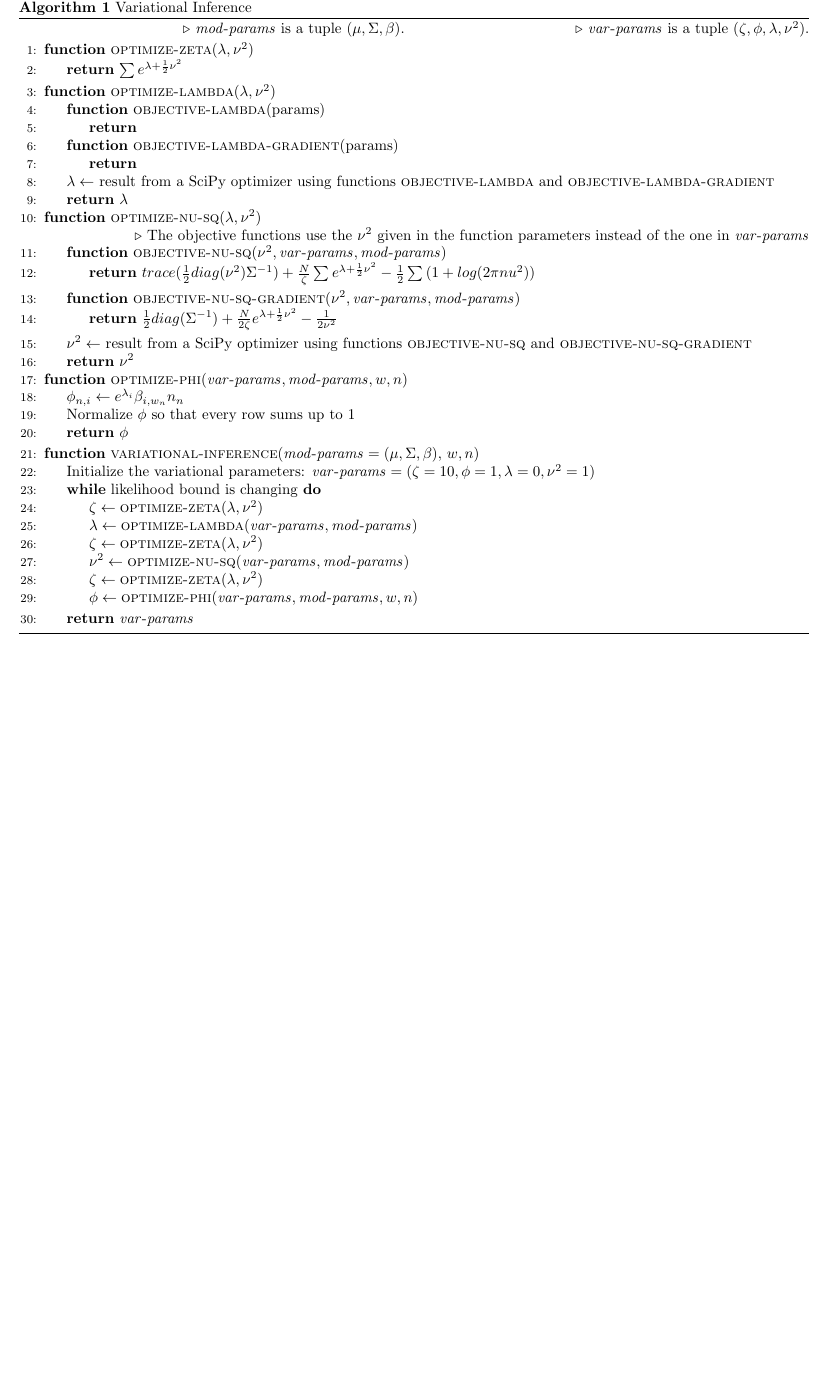
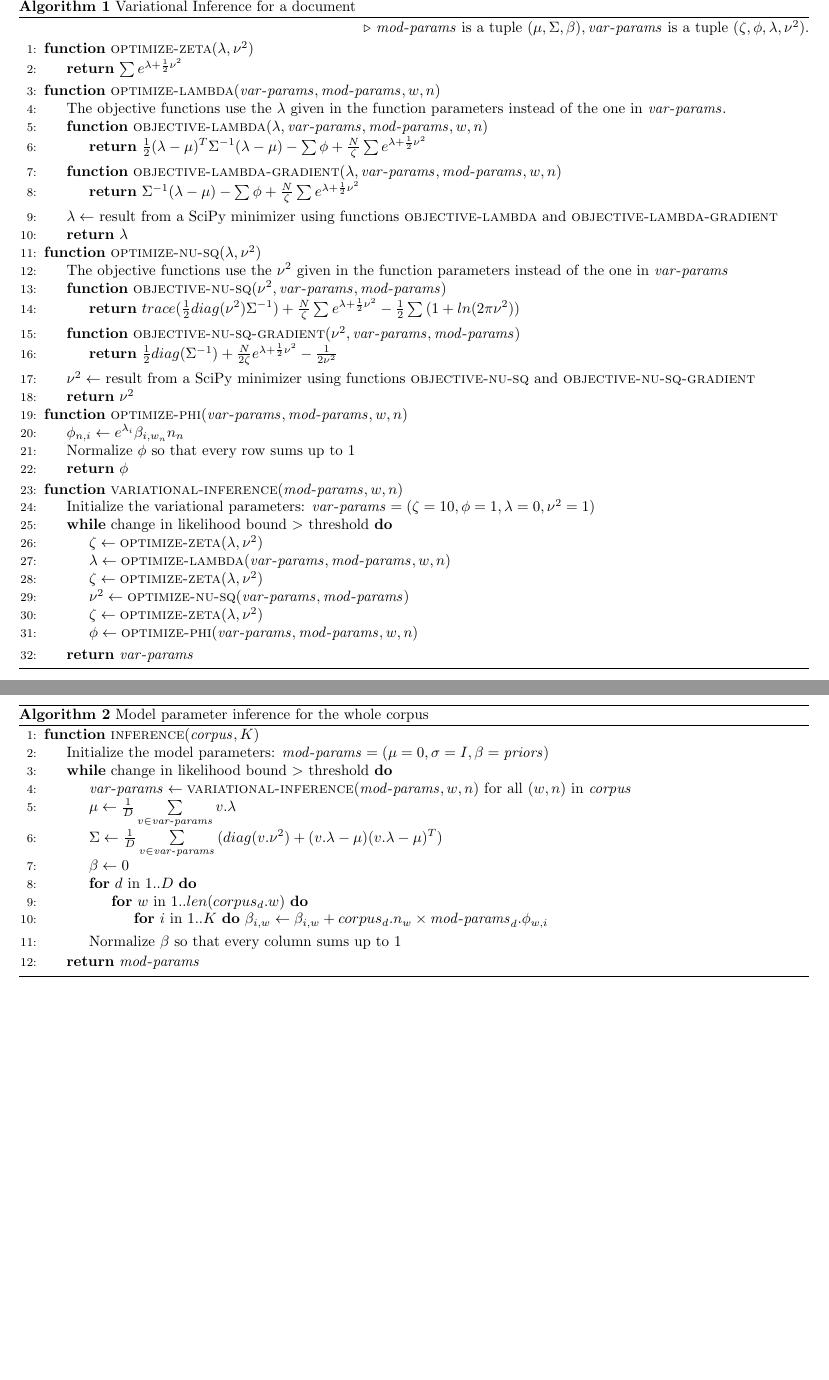
Before and after one commit to mildbyte/part2-dissertation, a LaTeX document (tex/variational_inference.tex): part of the page before the commit and two parts of pages 1 and 2 of 2 after it, the two joined at a grey line, cut so that both start at the same text, the shorter picture padded with empty space. Compiled offline with pdfLaTeX.

Commit message:
Added the pseudocode for the actual inference

```diff
--- a/tex/variational_inference.tex
+++ b/tex/variational_inference.tex
@@ -7,49 +7,46 @@
 
 \begin{document}
 \begin{algorithm}
-   \caption{Variational Inference}
-   \Comment{$\var{mod-params}$ is a tuple $(\mu, \Sigma, \beta)$.}
-   \Comment{$\var{var-params}$ is a tuple $(\zeta, \phi, \lambda, \nu^2)$.}
+   \caption{Variational Inference for a document}
+   \Comment{$\var{mod-params}$ is a tuple $(\mu, \Sigma, \beta), \var{var-params}$ is a tuple $(\zeta, \phi, \lambda, \nu^2)$.}
    \begin{algorithmic}[1]
       \Function{optimize-zeta}{$\lambda, \nu^2$}
       \State \Return $\sum{}{e^{\lambda + \frac{1}{2}\nu^2}}$
       \EndFunction
-
-      \Function{optimize-lambda}{$\lambda, \nu^2$}
-    	  \Function{objective-lambda}{params}
-		      \State\Return
+      \Function{optimize-lambda}{$\var{var-params}, \var{mod-params}, w, n$}
+      \State The objective functions use the $\lambda$ given in the function parameters instead of the one in $\var{var-params}$.
+    	  \Function{objective-lambda}{$\lambda, \var{var-params}, \var{mod-params}, w, n$}
+		      \State\Return $\frac{1}{2}(\lambda - \mu)^T\Sigma^{-1}(\lambda-\mu) - \sum{}{\phi} + \frac{N}{\zeta}\sum{}{e^{\lambda + \frac{1}{2}\nu^2}}$
 	      \EndFunction
-     	  \Function{objective-lambda-gradient}{params}
-		      \State\Return
+     	  \Function{objective-lambda-gradient}{$\lambda, \var{var-params}, \var{mod-params}, w, n$}
+		      \State\Return $\Sigma^{-1}(\lambda - \mu) - \sum{}{\phi} + \frac{N}{\zeta}\sum{}{e^{\lambda + \frac{1}{2}\nu^2}}$
 	      \EndFunction
-	  \State $\lambda\gets $ result from a SciPy optimizer using functions \Call{objective-lambda}{} and \Call{objective-lambda-gradient}{}
+	  \State $\lambda\gets $ result from a SciPy minimizer using functions \Call{objective-lambda}{} and \Call{objective-lambda-gradient}{}
       \State \Return $\lambda$
       \EndFunction
-
       \Function{optimize-nu-sq}{$\lambda, \nu^2$}
 
-	\Comment{The objective functions use the $\nu^2$ given in the function parameters instead of the one in $\var{var-params}$}
+	\State The objective functions use the $\nu^2$ given in the function parameters instead of the one in $\var{var-params}$
     	  \Function{objective-nu-sq}{$\nu^2, \var{var-params}, \var{mod-params}$}
-		      \State\Return $trace(\frac{1}{2}diag(\nu^2)\Sigma^{-1}) + \frac{N}{\zeta}\sum{}{e^{\lambda + \frac{1}{2}\nu^2}} - \frac{1}{2}\sum{}{(1 + log(2\pi nu^2))}$
+		      \State\Return $trace(\frac{1}{2}diag(\nu^2)\Sigma^{-1}) + \frac{N}{\zeta}\sum{}{e^{\lambda + \frac{1}{2}\nu^2}} - \frac{1}{2}\sum{}{(1 + ln(2\pi \nu^2))}$
 	      \EndFunction
      	  \Function{objective-nu-sq-gradient}{$\nu^2, \var{var-params}, \var{mod-params}$}
 		      \State\Return $\frac{1}{2}diag(\Sigma^{-1}) + \frac{N}{2\zeta}e^{\lambda + \frac{1}{2}\nu^2} - \frac{1}{2\nu^2}$
 	      \EndFunction
-	  \State $\nu^2\gets $ result from a SciPy optimizer using functions \Call{objective-nu-sq}{} and \Call{objective-nu-sq-gradient}{}
+	  \State $\nu^2\gets $ result from a SciPy minimizer using functions \Call{objective-nu-sq}{} and \Call{objective-nu-sq-gradient}{}
       \State \Return $\nu^2$
       \EndFunction
-
       \Function{optimize-phi}{$\var{var-params}, \var{mod-params}, w, n$}
 		\State $\phi_{n,i}\gets e^{\lambda_i}\beta_{i, w_n}n_n$
 	  \State Normalize $\phi$ so that every row sums up to 1
       \State \Return $\phi$
       \EndFunction
 
-      \Function{variational-inference}{$\var{mod-params}=(\mu, \Sigma, \beta$), $w, n$}
+      \Function{variational-inference}{$\var{mod-params}, w, n$}
       \State Initialize the variational parameters: $\var{var-params}=(\zeta=10, \phi=1, \lambda=0, \nu^2=1$)
-      \While{likelihood bound is changing}
+      \While{change in likelihood bound $>$ threshold}
       \State $\zeta\gets \Call{optimize-zeta}{\lambda, \nu^2}$
-      \State $\lambda\gets \Call{optimize-lambda}{\var{var-params}, \var{mod-params}}$
+      \State $\lambda\gets \Call{optimize-lambda}{\var{var-params}, \var{mod-params}, w, n}$
       \State $\zeta\gets \Call{optimize-zeta}{\lambda, \nu^2}$
       \State $\nu^2\gets \Call{optimize-nu-sq}{\var{var-params}, \var{mod-params}}$
       \State $\zeta\gets \Call{optimize-zeta}{\lambda, \nu^2}$
@@ -59,4 +56,30 @@
     \EndFunction
 \end{algorithmic}
 \end{algorithm}
+
+\begin{algorithm}
+	\caption{Model parameter inference for the whole corpus}
+	\begin{algorithmic}[1]
+		\Function{inference}{$\var{corpus}, K$}
+			\State Initialize the model parameters: $\var{mod-params}=(\mu = 0, \sigma=I, \beta=\var{priors})$
+			\While{change in likelihood bound $>$ threshold}
+				\State $\var{var-params}\gets \Call{variational-inference}{\var{mod-params}, w, n}$ for all $(w, n)$ in $\var{corpus}$
+
+				\State $\mu \gets \frac{1}{D}\sum\limits_{v \in \var{var-params}}{v.\lambda}$
+				\State $\Sigma \gets \frac{1}{D}\sum\limits_{v \in \var{var-params}}{(diag(v.\nu^2) + (v.\lambda - \mu)(v.\lambda - \mu)^T)}$
+				\State $\beta \gets 0$
+				\For{$d$ in $1..D$}
+					\For{$w$ in $1..len(corpus_d.w)$}
+						\For {$i$ in $1..K$}
+							$\beta_{i, w} \gets \beta_{i, w} + corpus_d.n_w \times \var{mod-params}_d.\phi_{w, i}$
+						\EndFor
+					\EndFor
+				\EndFor
+				\State Normalize $\beta$ so that every column sums up to 1
+			\EndWhile
+			\State\Return $\var{mod-params}$
+		\EndFunction
+	\end{algorithmic}
+\end{algorithm}
+
 \end{document}
```
